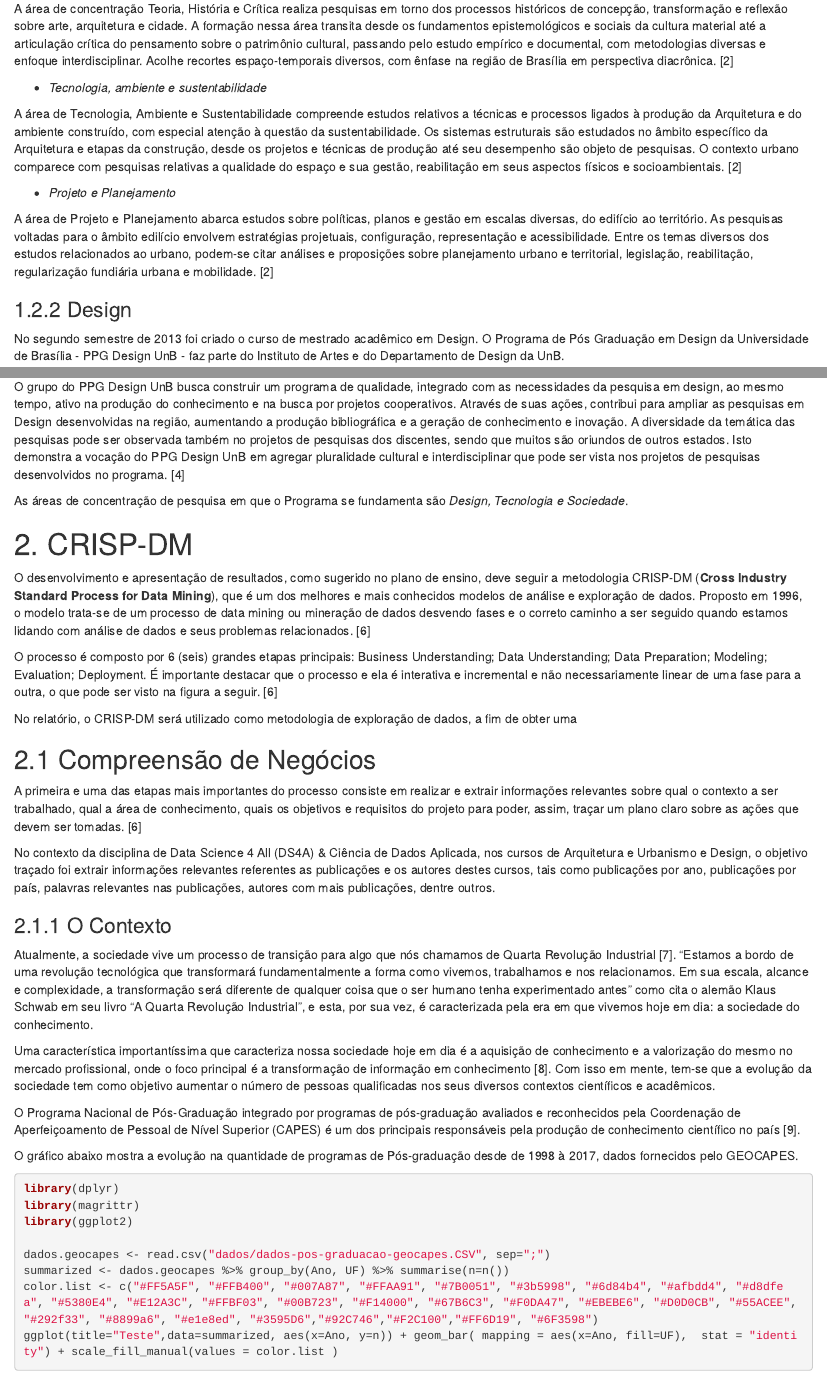
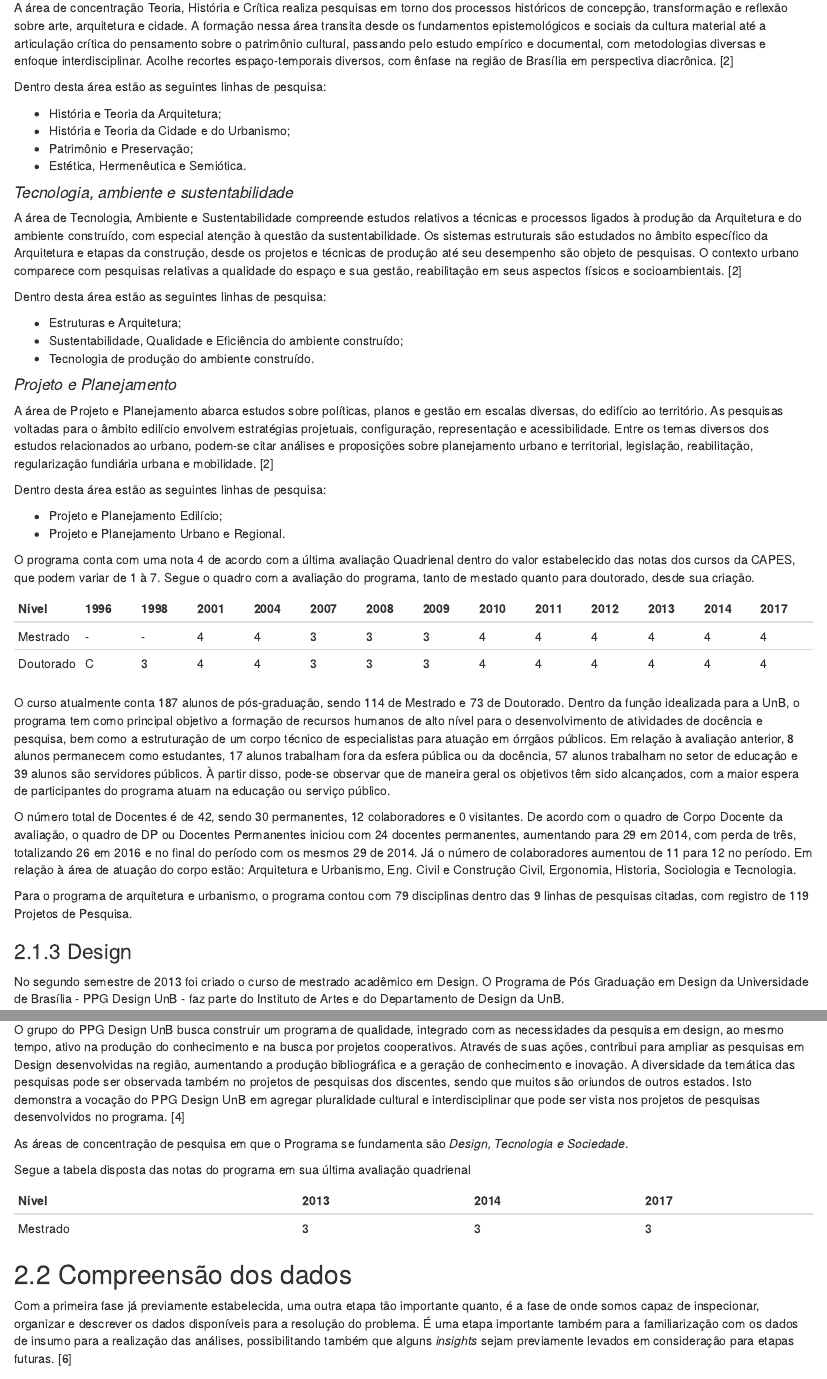
Before and after one commit to thiagocmoreira/relatorio-final-ds4a, an R Markdown document (RelatorioFinal.Rmd): the page in a window 1100 px wide, from 1450 px down before the commit and from 2700 px down after it, so that both start at the same text, and a second part further down, joined at a grey line. Rendered offline with R 4.5, knitr and Pandoc, with nearby package versions; the code chunks are not run, so their results and figures are left out.

Commit message:
Modifica estrutura de descrição dos programas

````diff
--- a/RelatorioFinal.Rmd
+++ b/RelatorioFinal.Rmd
@@ -61,13 +46,0 @@ As áreas de concentração de pesquisa em que o Programa se fundamenta são:
-A área de concentração Teoria, História e Crítica realiza pesquisas em torno dos processos históricos de concepção, transformação e reflexão sobre arte, arquitetura e cidade. A formação nessa área transita desde os fundamentos epistemológicos e sociais da cultura material até a articulação crítica do pensamento sobre o patrimônio cultural, passando pelo estudo empírico e documental, com metodologias diversas e enfoque interdisciplinar. Acolhe recortes espaço-temporais diversos, com ênfase na região de Brasília em perspectiva diacrônica. [2]
-
-- *Tecnologia, ambiente e sustentabilidade*
-
-A área de Tecnologia, Ambiente e Sustentabilidade compreende estudos relativos a técnicas e processos ligados à produção da Arquitetura e do ambiente construído, com especial atenção à questão da sustentabilidade. Os sistemas estruturais são estudados no âmbito específico da Arquitetura e etapas da construção, desde os projetos e técnicas de produção até seu desempenho são objeto de pesquisas. O contexto urbano comparece com pesquisas relativas a qualidade do espaço e sua gestão, reabilitação em seus aspectos físicos e socioambientais. [2]
-
-- *Projeto e Planejamento*
-
-A área de Projeto e Planejamento abarca estudos sobre políticas, planos e gestão em escalas diversas, do edifício ao território. As pesquisas voltadas para o âmbito edilício envolvem estratégias projetuais, configuração, representação e acessibilidade. Entre os temas diversos dos estudos relacionados ao urbano, podem-se citar análises e proposições sobre planejamento urbano e territorial, legislação, reabilitação, regularização fundiária urbana e mobilidade. [2]
-
-### 1.2.2 Design
-
-No segundo semestre de 2013 foi criado o curso de mestrado acadêmico em Design. O Programa de Pós Graduação em Design da Universidade de Brasília - PPG Design UnB - faz parte do Instituto de Artes e do Departamento de Design da UnB.
@@ -81,6 +47,3 @@ Os objetivos do Programa são:
-O grupo do PPG Design UnB busca construir um programa de qualidade, integrado com as necessidades da pesquisa em design, ao mesmo tempo, ativo na produção do conhecimento e na busca por projetos cooperativos. Através de suas ações, contribui para ampliar as pesquisas em Design desenvolvidas na região, aumentando a produção bibliográfica e a geração de conhecimento e inovação. A diversidade da temática das pesquisas pode ser observada também no projetos de pesquisas dos discentes, sendo que muitos são oriundos de outros estados. Isto demonstra a vocação do PPG Design UnB em agregar pluralidade cultural e interdisciplinar que pode ser vista nos projetos de pesquisas desenvolvidos no programa. [4]
-
-As áreas de concentração de pesquisa em que o Programa se fundamenta são _Design, Tecnologia e Sociedade_.
 
 # 2. CRISP-DM
 
@@ -113,9 +76,9 @@ library(magrittr)
 library(ggplot2)
 
 dados.geocapes <- read.csv("dados/dados-pos-graduacao-geocapes.CSV", sep=";")
-summarized <- dados.geocapes %>% group_by(Ano, UF) %>% summarise(n=n())
+summarized <- dados.geocapes %>% group_by(Ano, UF) %>% summarise(Total=n())
 color.list <- c("#FF5A5F", "#FFB400", "#007A87", "#FFAA91", "#7B0051", "#3b5998", "#6d84b4", "#afbdd4", "#d8dfea", "#5380E4", "#E12A3C", "#FFBF03", "#00B723", "#F14000", "#67B6C3", "#F0DA47", "#EBEBE6", "#D0D0CB", "#55ACEE", "#292f33", "#8899a6", "#e1e8ed", "#3595D6","#92C746","#F2C100","#FF6D19", "#6F3598")
-ggplot(title="Teste",data=summarized, aes(x=Ano, y=n)) + geom_bar( mapping = aes(x=Ano, fill=UF),  stat = "identity") + scale_fill_manual(values = color.list )
+ggplot(title="Teste",data=summarized, aes(x=Ano, y=Total)) + geom_bar( mapping = aes(x=Ano, fill=UF),  stat = "identity") + scale_fill_manual(values = color.list )
 
 ```
 
@@ -134,0 +113,50 @@ Dos principais objetivos do PNPG de 2011 à 2020 estão:
+A área de concentração Teoria, História e Crítica realiza pesquisas em torno dos processos históricos de concepção, transformação e reflexão sobre arte, arquitetura e cidade. A formação nessa área transita desde os fundamentos epistemológicos e sociais da cultura material até a articulação crítica do pensamento sobre o patrimônio cultural, passando pelo estudo empírico e documental, com metodologias diversas e enfoque interdisciplinar. Acolhe recortes espaço-temporais diversos, com ênfase na região de Brasília em perspectiva diacrônica. [2]
+
+Dentro desta área estão as seguintes linhas de pesquisa:
+
+- História e Teoria da Arquitetura;
+- História e Teoria da Cidade e do Urbanismo;
+- Patrimônio e Preservação;
+- Estética, Hermenêutica e Semiótica.
+
+
+#### *Tecnologia, ambiente e sustentabilidade*
+
+A área de Tecnologia, Ambiente e Sustentabilidade compreende estudos relativos a técnicas e processos ligados à produção da Arquitetura e do ambiente construído, com especial atenção à questão da sustentabilidade. Os sistemas estruturais são estudados no âmbito específico da Arquitetura e etapas da construção, desde os projetos e técnicas de produção até seu desempenho são objeto de pesquisas. O contexto urbano comparece com pesquisas relativas a qualidade do espaço e sua gestão, reabilitação em seus aspectos físicos e socioambientais. [2]
+
+Dentro desta área estão as seguintes linhas de pesquisa:
+
+- Estruturas e Arquitetura;
+- Sustentabilidade, Qualidade e Eficiência do ambiente construído;
+- Tecnologia de produção do ambiente construído.
+
+
+#### *Projeto e Planejamento*
+
+A área de Projeto e Planejamento abarca estudos sobre políticas, planos e gestão em escalas diversas, do edifício ao território. As pesquisas voltadas para o âmbito edilício envolvem estratégias projetuais, configuração, representação e acessibilidade. Entre os temas diversos dos estudos relacionados ao urbano, podem-se citar análises e proposições sobre planejamento urbano e territorial, legislação, reabilitação, regularização fundiária urbana e mobilidade. [2]
+
+Dentro desta área estão as seguintes linhas de pesquisa:
+
+- Projeto e Planejamento Edilício;
+- Projeto e Planejamento Urbano e Regional.
+
+
+O programa conta com uma nota 4 de acordo com a última avaliação Quadrienal dentro do valor estabelecido das notas dos cursos da CAPES, que podem variar de 1 à 7. Segue o quadro com a avaliação do programa, tanto de mestado quanto para doutorado, desde sua criação.
+
+Nível | 1996 | 1998 | 2001 | 2004 | 2007 | 2008 | 2009 | 2010 | 2011 | 2012 | 2013 | 2014 | 2017
+----- | ---- | ---- | ---- | ---- | ---- | ---- | ---- | ---- | ---- | ---- | ---- | ---- | ----
+Mestrado | - | -	| 4|	4|	3|	3|	3|	4|	4|	4|	4|	4|	4
+Doutorado | C	|3	|4	|4	|3	|3	|3	|4	|4	|4	|4	|4|	4
+
+
+O curso atualmente conta 187 alunos de pós-graduação, sendo 114 de Mestrado e 73 de Doutorado. Dentro da função idealizada para a UnB, o programa tem como principal objetivo a formação de recursos humanos de alto nível para o desenvolvimento de atividades de docência e pesquisa, bem como a estruturação de um corpo técnico de especialistas para atuação em órrgãos públicos. Em  relação à avaliação anterior, 8 alunos permanecem como estudantes, 17 alunos trabalham fora da esfera pública ou da docência, 57 alunos trabalham no setor de educação e 39 alunos são servidores públicos. À partir disso, pode-se observar que de maneira geral os objetivos têm sido alcançados, com a maior espera de participantes do programa atuam na educação ou serviço público.
+
+O número total de Docentes é de 42, sendo 30 permanentes, 12 colaboradores e 0 visitantes. De acordo com o quadro de Corpo Docente da avaliação, o quadro de DP ou Docentes Permanentes iniciou com 24 docentes permanentes, aumentando para 29 em 2014, com perda de três, totalizando 26 em 2016 e no final do período com os mesmos 29 de 2014. Já o número de colaboradores aumentou de 11 para 12 no período.
+Em relação à área de atuação do corpo estão: Arquitetura e Urbanismo, Eng. Civil e Construção Civil, Ergonomia, Historia, Sociologia e Tecnologia.
+
+Para o programa de arquitetura e urbanismo, o programa contou com 79 disciplinas dentro das 9 linhas de pesquisas citadas, com registro de 119 Projetos de Pesquisa.
+
+
+### 2.1.3 Design
+
+No segundo semestre de 2013 foi criado o curso de mestrado acadêmico em Design. O Programa de Pós Graduação em Design da Universidade de Brasília - PPG Design UnB - faz parte do Instituto de Artes e do Departamento de Design da UnB.
@@ -135,3 +170,13 @@ Dos principais objetivos do PNPG de 2011 à 2020 estão:
+O grupo do PPG Design UnB busca construir um programa de qualidade, integrado com as necessidades da pesquisa em design, ao mesmo tempo, ativo na produção do conhecimento e na busca por projetos cooperativos. Através de suas ações, contribui para ampliar as pesquisas em Design desenvolvidas na região, aumentando a produção bibliográfica e a geração de conhecimento e inovação. A diversidade da temática das pesquisas pode ser observada também no projetos de pesquisas dos discentes, sendo que muitos são oriundos de outros estados. Isto demonstra a vocação do PPG Design UnB em agregar pluralidade cultural e interdisciplinar que pode ser vista nos projetos de pesquisas desenvolvidos no programa. [4]
+
+As áreas de concentração de pesquisa em que o Programa se fundamenta são _Design, Tecnologia e Sociedade_.
+
+Segue a tabela disposta das notas do programa em sua última avaliação quadrienal
+
+Nível | 2013 | 2014 | 2017
+----- | ---- | ---- | ----
+Mestrado | 3 | 3 | 3
+
 ## 2.2 Compreensão dos dados
 
 Com a primeira fase já previamente estabelecida, uma outra etapa tão importante quanto, é a fase de onde somos capaz de inspecionar, organizar e descrever os dados disponíveis para a resolução do problema. É uma etapa importante também para a familiarização com os dados de insumo para a realização das análises, possibilitando também que alguns _insights_ sejam previamente levados em consideração para etapas futuras. [6]
````
Also changed, not shown: RelatorioFinal.Rmd (55 more changed lines).
